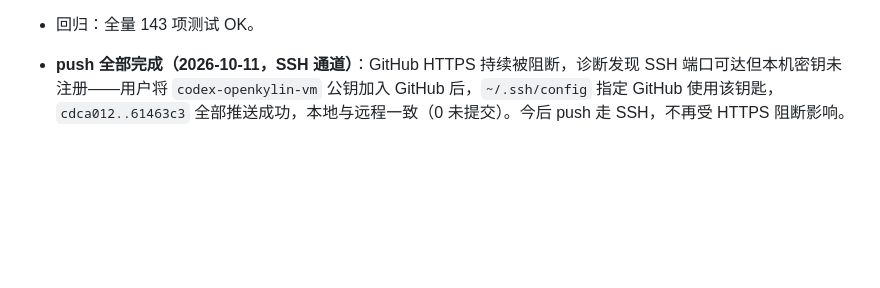
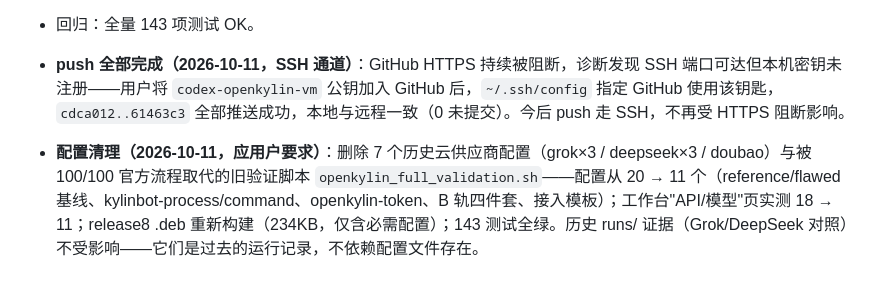
Before and after one commit to 212667660-arch/kylin-memory-bench, a Markdown page: tasks/zcode-完成项.md, the part around the change. GitHub-like rendering; blank space fills up the shorter version.

Commit message:
docs: work log — config cleanup

```diff
--- a/tasks/zcode-完成项.md
+++ b/tasks/zcode-完成项.md
@@ -727,3 +727,5 @@ nohup python3 -m kmb.cli official-acceptance --mode installed --agent-a kylinbot
 - 回归：全量 143 项测试 OK。
 
 - **push 全部完成（2026-10-11，SSH 通道）**：GitHub HTTPS 持续被阻断，诊断发现 SSH 端口可达但本机密钥未注册——用户将 `codex-openkylin-vm` 公钥加入 GitHub 后，`~/.ssh/config` 指定 GitHub 使用该钥匙，`cdca012..61463c3` 全部推送成功，本地与远程一致（0 未提交）。今后 push 走 SSH，不再受 HTTPS 阻断影响。
+
+- **配置清理（2026-10-11，应用户要求）**：删除 7 个历史云供应商配置（grok×3 / deepseek×3 / doubao）与被 100/100 官方流程取代的旧验证脚本 `openkylin_full_validation.sh`——配置从 20 → 11 个（reference/flawed 基线、kylinbot-process/command、openkylin-token、B 轨四件套、接入模板）；工作台"API/模型"页实测 18 → 11；release8 .deb 重新构建（234KB，仅含必需配置）；143 测试全绿。历史 runs/ 证据（Grok/DeepSeek 对照）不受影响——它们是过去的运行记录，不依赖配置文件存在。
```
